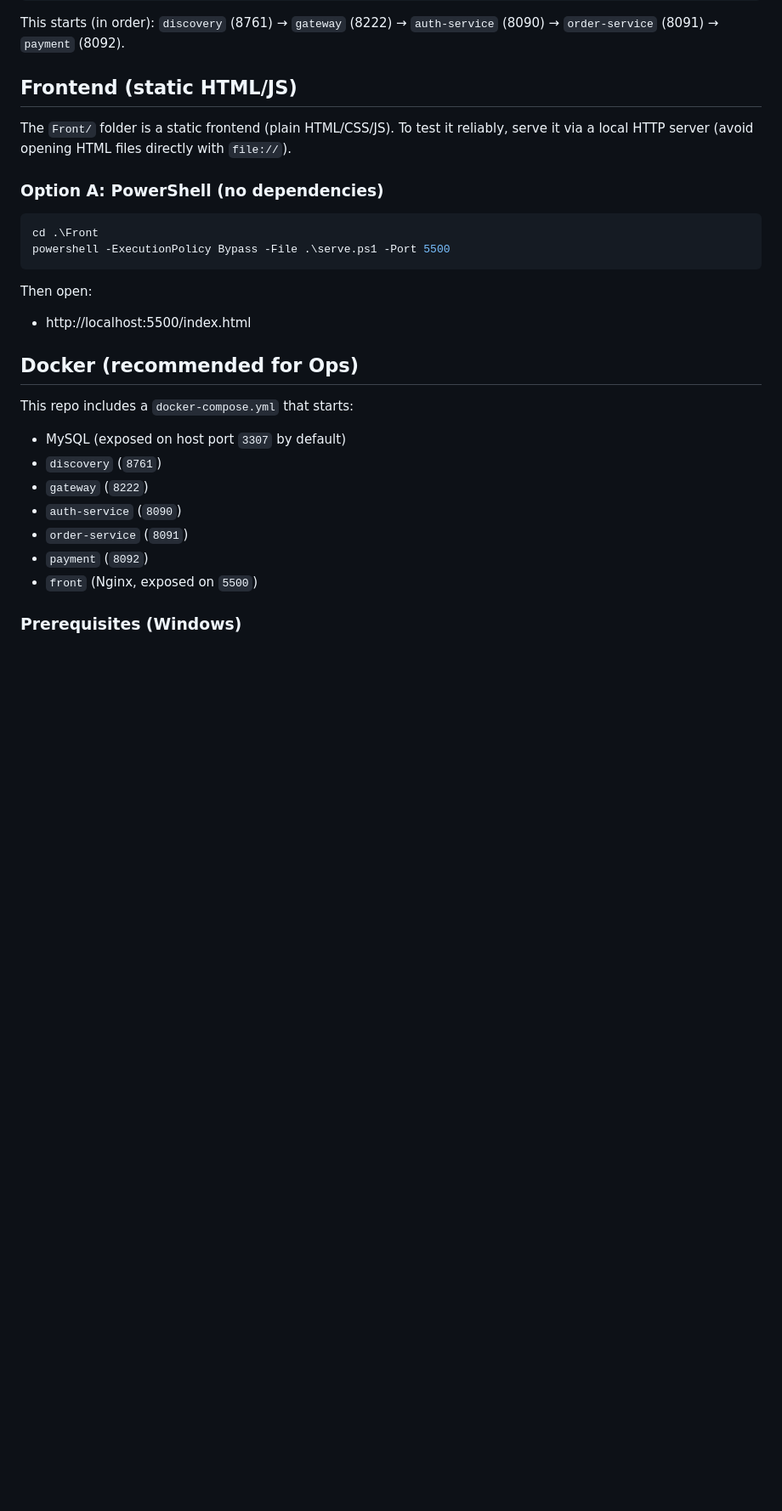
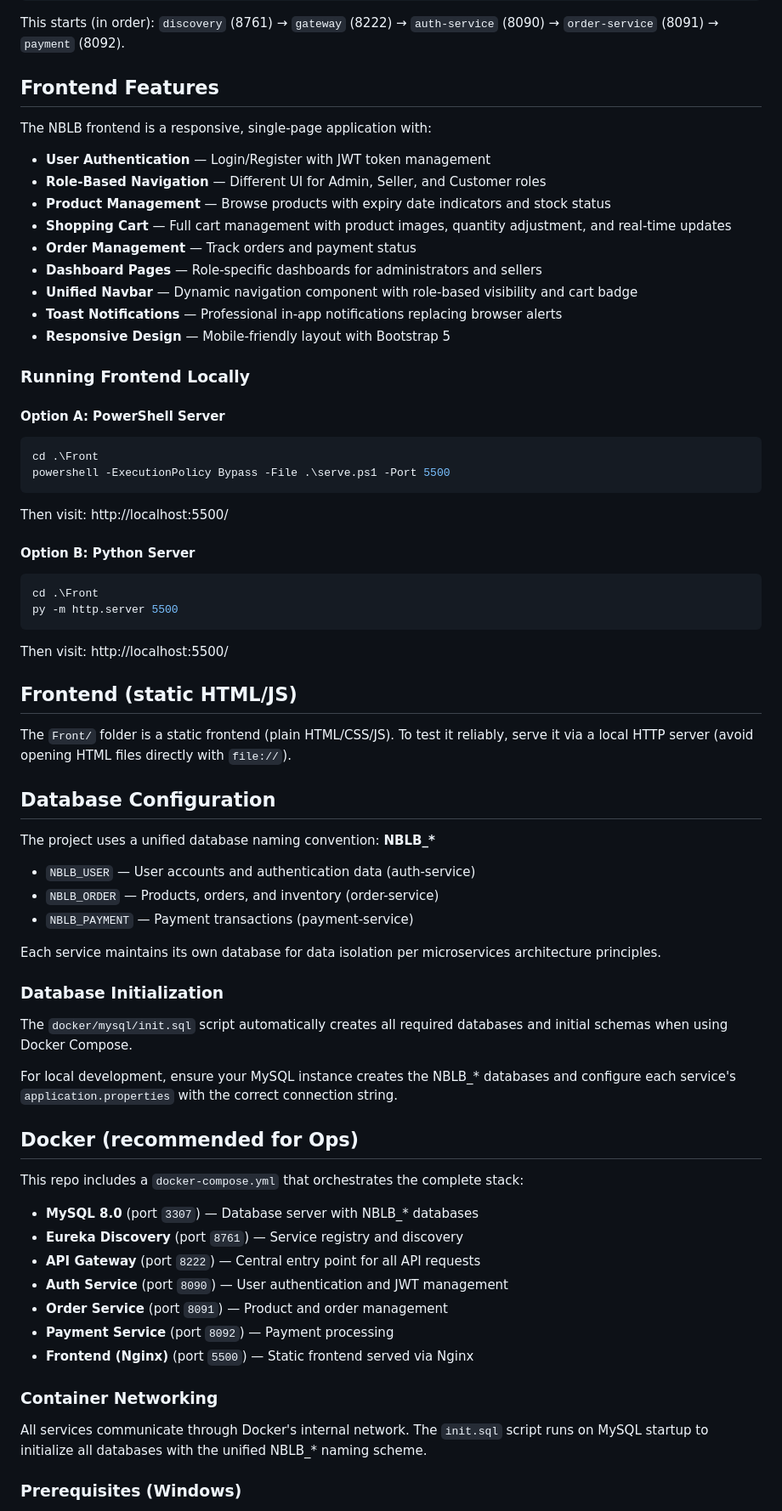
Before and after one commit to MontahaKh/NBLB, a Markdown page: README.md, the part around one of its changes. Shown at 85% size. Rendered like a GitHub page; blank space fills up the shorter version.

````diff
--- a/README.md
+++ b/README.md
@@ -45,32 +57,75 @@ powershell -ExecutionPolicy Bypass -File .\start-backend.ps1
 
 This starts (in order): `discovery` (8761) → `gateway` (8222) → `auth-service` (8090) → `order-service` (8091) → `payment` (8092).
 
-## Frontend (static HTML/JS)
+## Frontend Features
 
-The `Front/` folder is a static frontend (plain HTML/CSS/JS). To test it reliably, serve it via a local HTTP server (avoid opening HTML files directly with `file://`).
+The NBLB frontend is a responsive, single-page application with:
 
-### Option A: PowerShell (no dependencies)
+- **User Authentication** — Login/Register with JWT token management
+- **Role-Based Navigation** — Different UI for Admin, Seller, and Customer roles
+- **Product Management** — Browse products with expiry date indicators and stock status
+- **Shopping Cart** — Full cart management with product images, quantity adjustment, and real-time updates
+- **Order Management** — Track orders and payment status
+- **Dashboard Pages** — Role-specific dashboards for administrators and sellers
+- **Unified Navbar** — Dynamic navigation component with role-based visibility and cart badge
+- **Toast Notifications** — Professional in-app notifications replacing browser alerts
+- **Responsive Design** — Mobile-friendly layout with Bootstrap 5
+
+### Running Frontend Locally
+
+#### Option A: PowerShell Server
 
 ```powershell
 cd .\Front
 powershell -ExecutionPolicy Bypass -File .\serve.ps1 -Port 5500
 ```
 
-Then open:
+Then visit: http://localhost:5500/
 
-- http://localhost:5500/index.html
+#### Option B: Python Server
+
+```powershell
+cd .\Front
+py -m http.server 5500
+```
+
+Then visit: http://localhost:5500/
+
+## Frontend (static HTML/JS)
+
+The `Front/` folder is a static frontend (plain HTML/CSS/JS). To test it reliably, serve it via a local HTTP server (avoid opening HTML files directly with `file://`).
+
+## Database Configuration
+
+The project uses a unified database naming convention: **NBLB_\***
+
+- `NBLB_USER` — User accounts and authentication data (auth-service)
+- `NBLB_ORDER` — Products, orders, and inventory (order-service)
+- `NBLB_PAYMENT` — Payment transactions (payment-service)
+
+Each service maintains its own database for data isolation per microservices architecture principles.
+
+### Database Initialization
+
+The `docker/mysql/init.sql` script automatically creates all required databases and initial schemas when using Docker Compose.
+
+For local development, ensure your MySQL instance creates the NBLB_* databases and configure each service's `application.properties` with the correct connection string.
 
 ## Docker (recommended for Ops)
 
-This repo includes a `docker-compose.yml` that starts:
+This repo includes a `docker-compose.yml` that orchestrates the complete stack:
 
-- MySQL (exposed on host port `3307` by default)
-- `discovery` (`8761`)
-- `gateway` (`8222`)
-- `auth-service` (`8090`)
-- `order-service` (`8091`)
-- `payment` (`8092`)
-- `front` (Nginx, exposed on `5500`)
+- **MySQL 8.0** (port `3307`) — Database server with NBLB_* databases
+- **Eureka Discovery** (port `8761`) — Service registry and discovery
+- **API Gateway** (port `8222`) — Central entry point for all API requests
+- **Auth Service** (port `8090`) — User authentication and JWT management
+- **Order Service** (port `8091`) — Product and order management
+- **Payment Service** (port `8092`) — Payment processing
+- **Frontend (Nginx)** (port `5500`) — Static frontend served via Nginx
+
+### Container Networking
+
+All services communicate through Docker's internal network. The `init.sql` script runs on MySQL startup to initialize all databases with the unified NBLB_* naming scheme.
 
 ### Prerequisites (Windows)
 
````
Also changed, not shown: other parts of README.md (+99 -10 lines).
